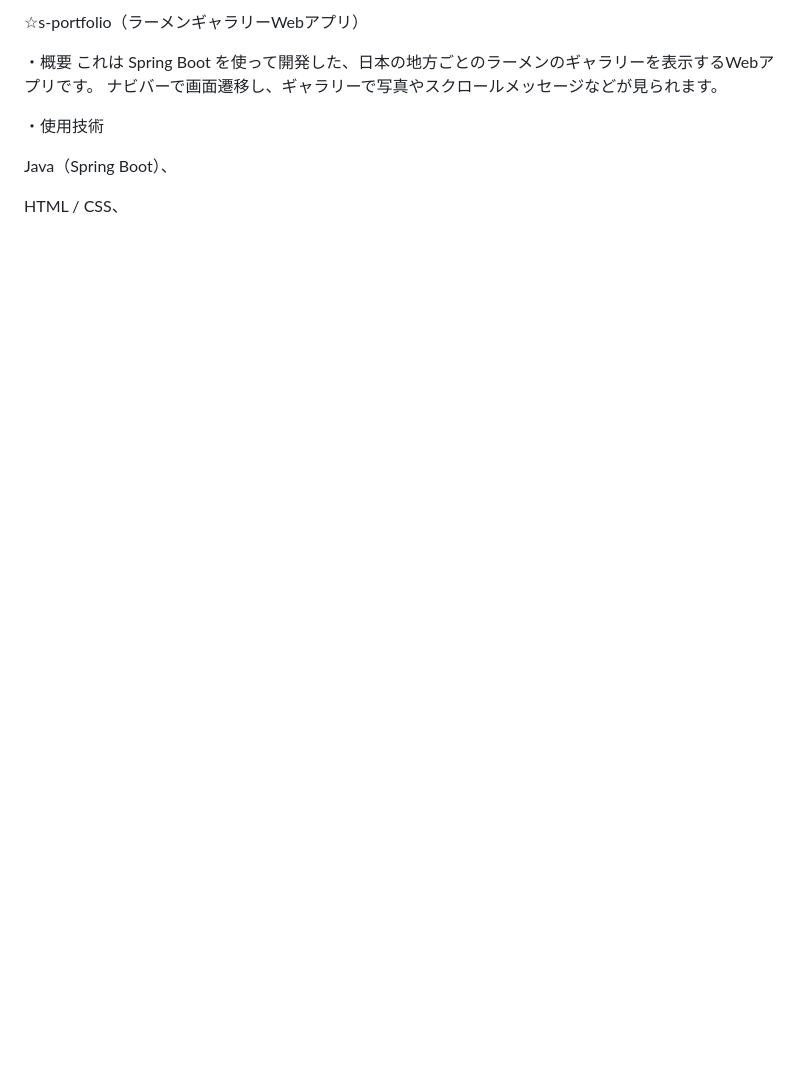
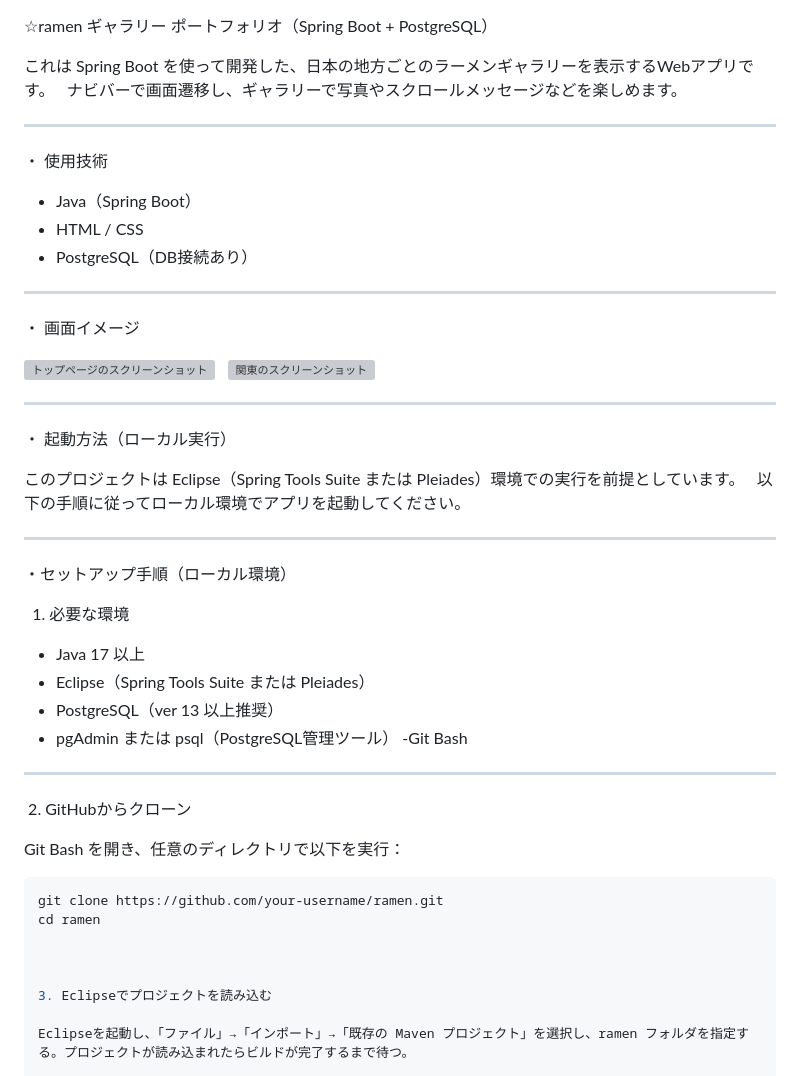
Before and after one commit to st182025/s-portfolio2025-04, a Markdown page: README.md, the part around the change printed below. Rendered like a GitHub page; blank space fills up the shorter version; grey boxes are pictures that could not be loaded.

````diff
--- a/README.md
+++ b/README.md
@@ -1,12 +1,57 @@
-☆s-portfolio（ラーメンギャラリーWebアプリ）
 
-・概要 これは Spring Boot を使って開発した、日本の地方ごとのラーメンのギャラリーを表示するWebアプリです。
-ナビバーで画面遷移し、ギャラリーで写真やスクロールメッセージなどが見られます。
+☆ramen ギャラリー
+ポートフォリオ（Spring Boot + PostgreSQL）
+
+これは Spring Boot を使って開発した、日本の地方ごとのラーメンギャラリーを表示するWebアプリです。
+ナビバーで画面遷移し、ギャラリーで写真やスクロールメッセージなどを楽しめます。
+
+---
+
+・ 使用技術
+
+- Java（Spring Boot）
+- HTML / CSS
+- PostgreSQL（DB接続あり）
+
+---
+
+・ 画面イメージ
+
+![トップページのスクリーンショット](./ramen/screenshot.png)
+![関東のスクリーンショット](./ramen/screenshot2.png)
+
+---
+
+・ 起動方法（ローカル実行）
+
+このプロジェクトは Eclipse（Spring Tools Suite または Pleiades）環境での実行を前提としています。
+以下の手順に従ってローカル環境でアプリを起動してください。
+
+---
+
+・セットアップ手順（ローカル環境）
+
+  1. 必要な環境
+
+- Java 17 以上
+- Eclipse（Spring Tools Suite または Pleiades）
+- PostgreSQL（ver 13 以上推奨）
+- pgAdmin または psql（PostgreSQL管理ツール）
+-Git Bash
+
+---
+
+ 2. GitHubからクローン
+
+Git Bash を開き、任意のディレクトリで以下を実行：
+
+```bash
+git clone https://github.com/your-username/ramen.git
+cd ramen
 
 
-・使用技術
 
-Java（Spring Boot）、
+3. Eclipseでプロジェクトを読み込む
 
-HTML / CSS、
+Eclipseを起動し、「ファイル」→「インポート」→「既存の Maven プロジェクト」を選択し、ramen フォルダを指定する。プロジェクトが読み込まれたらビルドが完了するまで待つ。
 
````
Also changed, not shown: other parts of README.md (+38 -75 lines).
